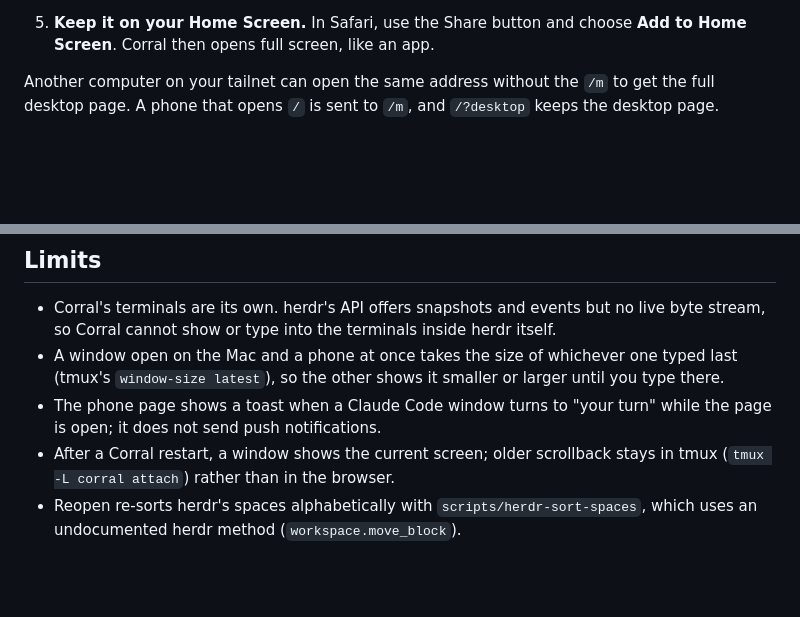
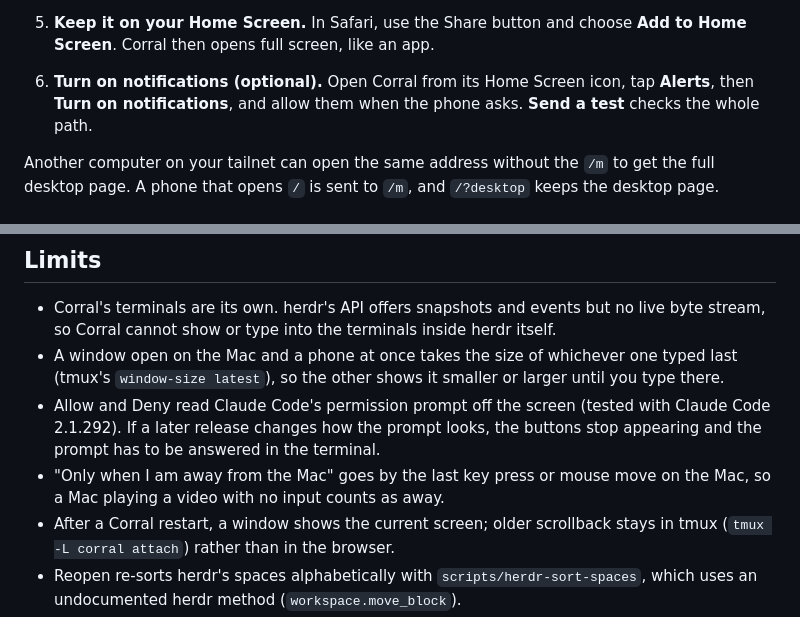
Before and after one commit to ismayc/corral, a Markdown page: README.md, 2 parts joined by grey strips. GitHub-like rendering; blank space fills up the shorter version.

```diff
--- a/README.md
+++ b/README.md
@@ -180,6 +205,9 @@ and reaches your Mac over your tailnet, encrypted end to end.
    `tailnet access:`.)
 5. **Keep it on your Home Screen.** In Safari, use the Share button and
    choose **Add to Home Screen**. Corral then opens full screen, like an app.
+6. **Turn on notifications (optional).** Open Corral from its Home Screen
+   icon, tap **Alerts**, then **Turn on notifications**, and allow them when
+   the phone asks. **Send a test** checks the whole path.
 
 Another computer on your tailnet can open the same address without the `/m`
 to get the full desktop page. A phone that opens `/` is sent to `/m`, and
@@ -277,8 +326,12 @@ public API, so a future herdr release could change them.
 - A window open on the Mac and a phone at once takes the size of whichever
   one typed last (tmux's `window-size latest`), so the other shows it smaller
   or larger until you type there.
-- The phone page shows a toast when a Claude Code window turns to "your turn"
-  while the page is open; it does not send push notifications.
+- Allow and Deny read Claude Code's permission prompt off the screen (tested
+  with Claude Code 2.1.292). If a later release changes how the prompt looks,
+  the buttons stop appearing and the prompt has to be answered in the
+  terminal.
+- "Only when I am away from the Mac" goes by the last key press or mouse
+  move on the Mac, so a Mac playing a video with no input counts as away.
 - After a Corral restart, a window shows the current screen; older scrollback
   stays in tmux (`tmux -L corral attach`) rather than in the browser.
 - Reopen re-sorts herdr's spaces alphabetically with
```
Also changed, not shown: other parts of README.md (+52 -6 lines), docs/img/phone-changes.jpg (added), docs/img/phone-list.jpg, docs/img/phone-permission.jpg (added), docs/img/phone-terminal.jpg, 4 other files.
